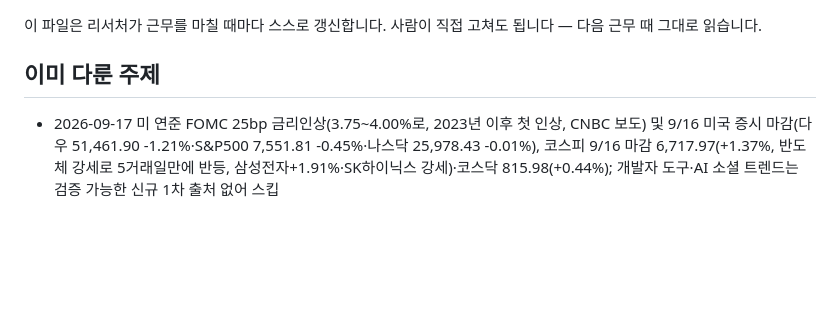
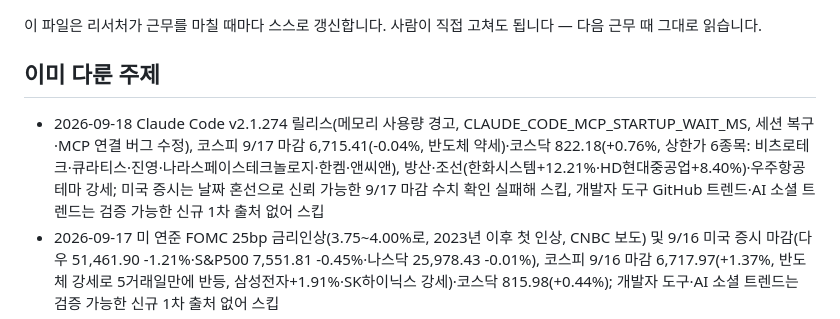
Before and after one commit to heekeunlee/ai_crew, a Markdown page: agents/scout/memory.md, the part around the change. GitHub-like rendering; blank space fills up the shorter version.

Commit message:
🔭 scout: 2026-09-18

```diff
--- a/agents/scout/memory.md
+++ b/agents/scout/memory.md
@@ -6,6 +6,7 @@
 ## 이미 다룬 주제
 
 <!-- 최근 항목이 위로 쌓입니다. 30줄이 넘으면 오래된 것부터 지웁니다. -->
+- 2026-09-18 Claude Code v2.1.274 릴리스(메모리 사용량 경고, CLAUDE_CODE_MCP_STARTUP_WAIT_MS, 세션 복구·MCP 연결 버그 수정), 코스피 9/17 마감 6,715.41(-0.04%, 반도체 약세)·코스닥 822.18(+0.76%, 상한가 6종목: 비츠로테크·큐라티스·진영·나라스페이스테크놀로지·한켐·앤씨앤), 방산·조선(한화시스템+12.21%·HD현대중공업+8.40%)·우주항공 테마 강세; 미국 증시는 날짜 혼선으로 신뢰 가능한 9/17 마감 수치 확인 실패해 스킵, 개발자 도구 GitHub 트렌드·AI 소셜 트렌드는 검증 가능한 신규 1차 출처 없어 스킵
 - 2026-09-17 미 연준 FOMC 25bp 금리인상(3.75~4.00%로, 2023년 이후 첫 인상, CNBC 보도) 및 9/16 미국 증시 마감(다우 51,461.90 -1.21%·S&P500 7,551.81 -0.45%·나스닥 25,978.43 -0.01%), 코스피 9/16 마감 6,717.97(+1.37%, 반도체 강세로 5거래일만에 반등, 삼성전자+1.91%·SK하이닉스 강세)·코스닥 815.98(+0.44%); 개발자 도구·AI 소셜 트렌드는 검증 가능한 신규 1차 출처 없어 스킵
 - 2026-09-16 Claude Code 2.1.273 릴리스(세션 포킹, MCP 연결해제 알림), 미국 증시 9/15 마감(국채금리 5%대·FOMC 대기로 S&P500 7,585.73 -0.45%·나스닥 25,981.57 -0.78%·다우 52,093.11 -0.63%), 코스피 9/15 마감 6,627.26(-0.85%, 4거래일 연속 하락, 외국인 현선물 동반매도)·코스닥 812.41(+0.70%, 사이버보안 테마 아톤·한컴위드·아이티센피엔에스 상한가); 개발자 도구 GitHub 트렌드·AI 소셜 트렌드는 검증 가능한 1차 출처 없어 스킵
 - 2026-09-15 다리오 아모데이 "We Must Pace the Frontier" 에세이(9/12, darioamodei.com) 및 올트먼·머스크 동조 발언 여파로 9/14 미국 증시(S&P500 7,619 -0.48%·다우 52,421 -0.29%·나스닥 26,186 -0.56%, 10년물 금리 5% 근접·유가급등 겹침) 및 코스피 9/14 마감 6,684.37(-3.26%, 삼성전자 -4%·SK하이닉스 -6%, 외국인·기관 3.8조 순매도)·코스닥 806.79(-1.69%) 동반 급락; 개발자 도구는 Git 2.54/2.55·GitHub Security Lab Taskflow Agent 모두 수개월 전 소식이라 스킵, AI 소셜 트렌드는 애그리게이터성 결과뿐이라 검증 가능한 1차 출처 없어 스킵
```
Also changed, not shown: work/scout/2026-09-18.md (added, +27 -0 lines).
